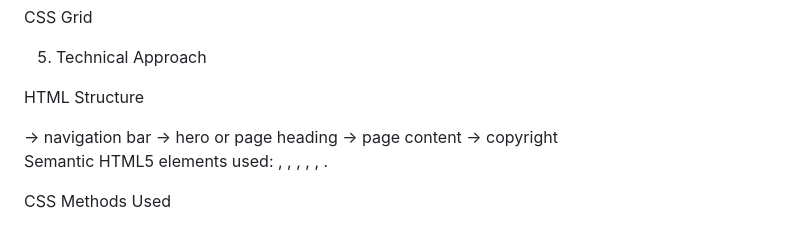
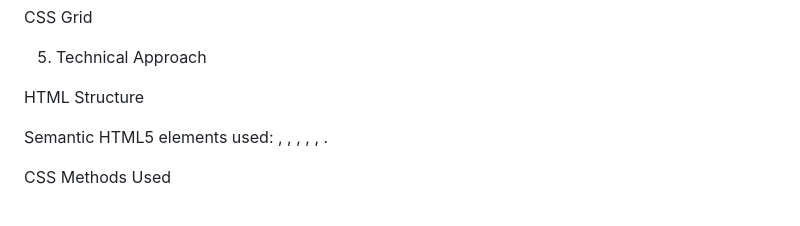
Before and after one commit to analystmodikwe/WEBSITE-PROJECT, a Markdown page: README.md, the part around the change. Rendered like a GitHub page.

Commit message:
Revise HTML structure in README
Updated HTML structure section with semantic elements.

```diff
--- a/README.md
+++ b/README.md
@@ -157,10 +157,10 @@ CSS Grid
 
 HTML Structure
 
-<header>   → navigation bar
-<section> → hero or page heading
-<main>     → page content
-<footer>   → copyright
+<header>
+<section>
+<main>
+<footer>
 
 
 Semantic HTML5 elements used: <header>, <nav>, <section>, <main>,  <footer>, <form>.
```
